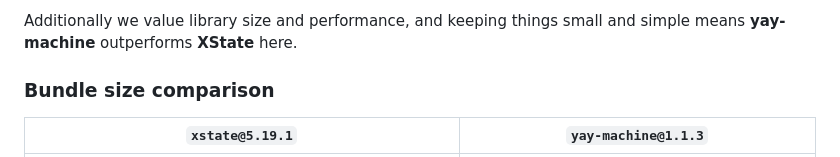
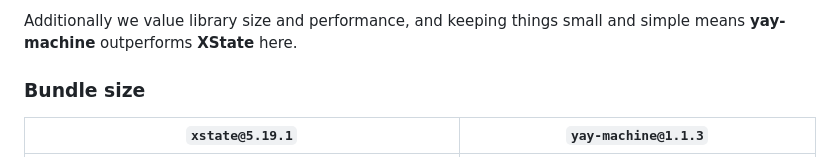
Before and after one commit to maurice/yay-machine, a Markdown page: docs/articles/vs-xstate.md, the part around the change. Rendered like a GitHub page.

Commit message:
docs: vs xstate again

```diff
--- a/docs/articles/vs-xstate.md
+++ b/docs/articles/vs-xstate.md
@@ -29,7 +29,7 @@ We feel that size of the **XState** ecosystem, feature-set, documentation, etc,
 
 Additionally we value library size and performance, and keeping things small and simple means **yay-machine** outperforms **XState** here.
 
-### Bundle size comparison
+### Bundle size
 
 | `xstate@5.19.1` | `yay-machine@1.1.3` |
 | ---------- | --------------- |
```
